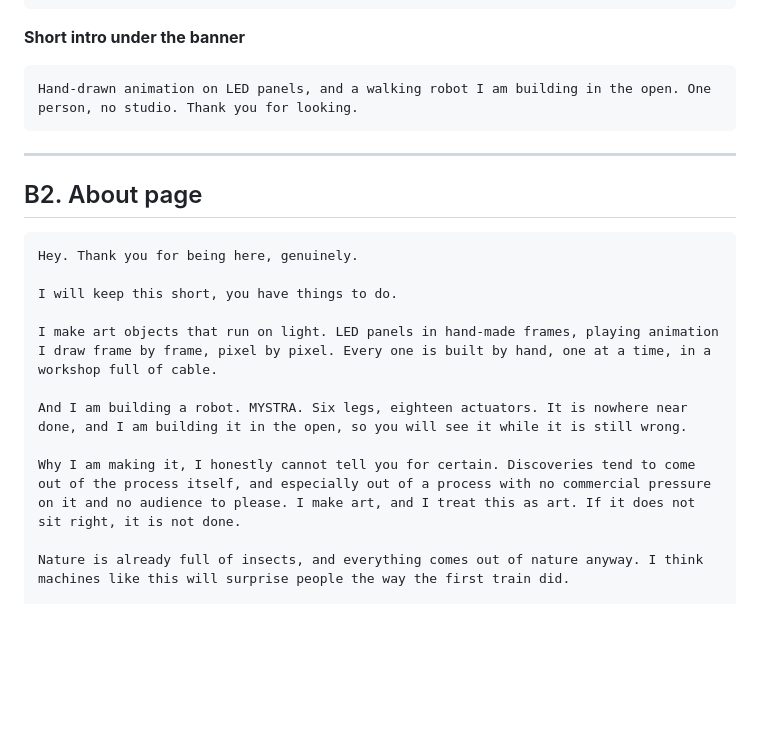
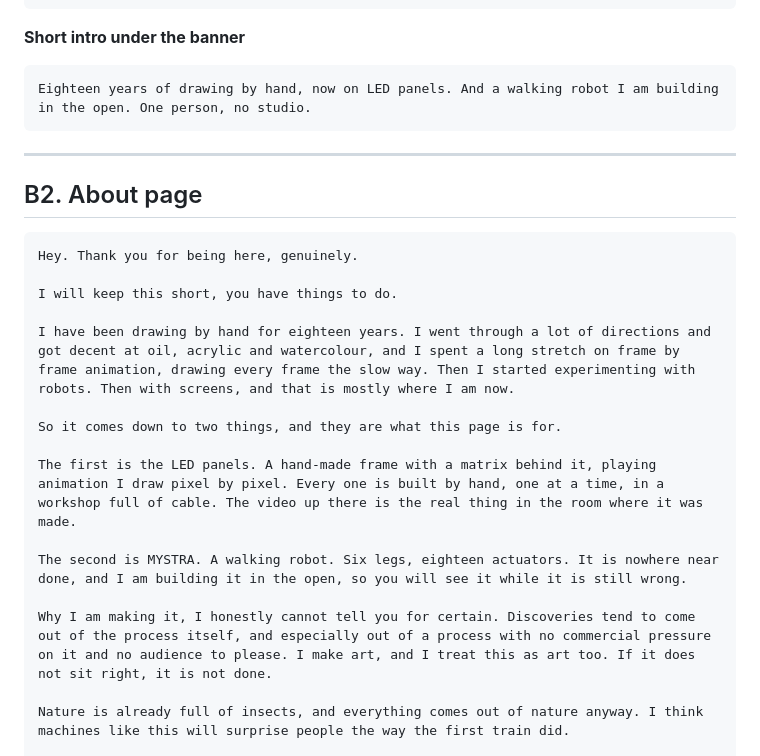
Before and after one commit to yuga1000/ghostline-web, a Markdown page: docs/PATREON_LAUNCH.md, the part around the change. Rendered like a GitHub page; blank space fills up the shorter version.

Commit message:
Put Yuga's eighteen years into the Patreon About
The page opened on two current projects with no idea who was making them. His
background is the part that earns the rest: eighteen years drawing by hand, oil,
acrylic and watercolour, a long stretch of frame by frame animation, then robots,
then screens. The panels and the hexapod land differently once a reader knows
they are the end of that line rather than the start of a hobby.

Also rewrites the banner blurb around it.

Co-Authored-By: Claude Opus 5 <noreply@anthropic.com>

````diff
--- a/docs/PATREON_LAUNCH.md
+++ b/docs/PATREON_LAUNCH.md
@@ -225,7 +225,7 @@ art that runs on light, and a new form of life
 
 **Short intro under the banner**
 ```
-Hand-drawn animation on LED panels, and a walking robot I am building in the open. One person, no studio. Thank you for looking.
+Eighteen years of drawing by hand, now on LED panels. And a walking robot I am building in the open. One person, no studio.
 ```
 
 ---
@@ -237,11 +237,15 @@ Hey. Thank you for being here, genuinely.
 
 I will keep this short, you have things to do.
 
-I make art objects that run on light. LED panels in hand-made frames, playing animation I draw frame by frame, pixel by pixel. Every one is built by hand, one at a time, in a workshop full of cable.
+I have been drawing by hand for eighteen years. I went through a lot of directions and got decent at oil, acrylic and watercolour, and I spent a long stretch on frame by frame animation, drawing every frame the slow way. Then I started experimenting with robots. Then with screens, and that is mostly where I am now.
 
-And I am building a robot. MYSTRA. Six legs, eighteen actuators. It is nowhere near done, and I am building it in the open, so you will see it while it is still wrong.
+So it comes down to two things, and they are what this page is for.
 
-Why I am making it, I honestly cannot tell you for certain. Discoveries tend to come out of the process itself, and especially out of a process with no commercial pressure on it and no audience to please. I make art, and I treat this as art. If it does not sit right, it is not done.
+The first is the LED panels. A hand-made frame with a matrix behind it, playing animation I draw pixel by pixel. Every one is built by hand, one at a time, in a workshop full of cable. The video up there is the real thing in the room where it was made.
+
+The second is MYSTRA. A walking robot. Six legs, eighteen actuators. It is nowhere near done, and I am building it in the open, so you will see it while it is still wrong.
+
+Why I am making it, I honestly cannot tell you for certain. Discoveries tend to come out of the process itself, and especially out of a process with no commercial pressure on it and no audience to please. I make art, and I treat this as art too. If it does not sit right, it is not done.
 
 Nature is already full of insects, and everything comes out of nature anyway. I think machines like this will surprise people the way the first train did.
 
````
